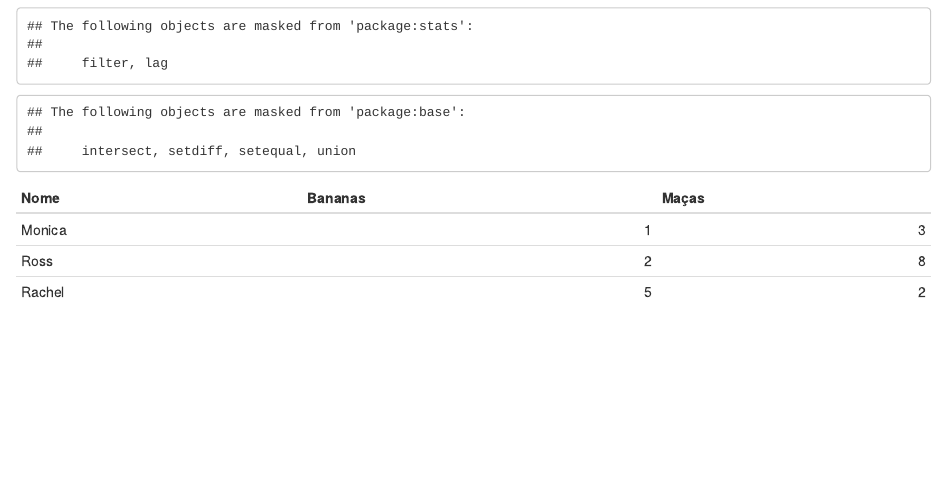
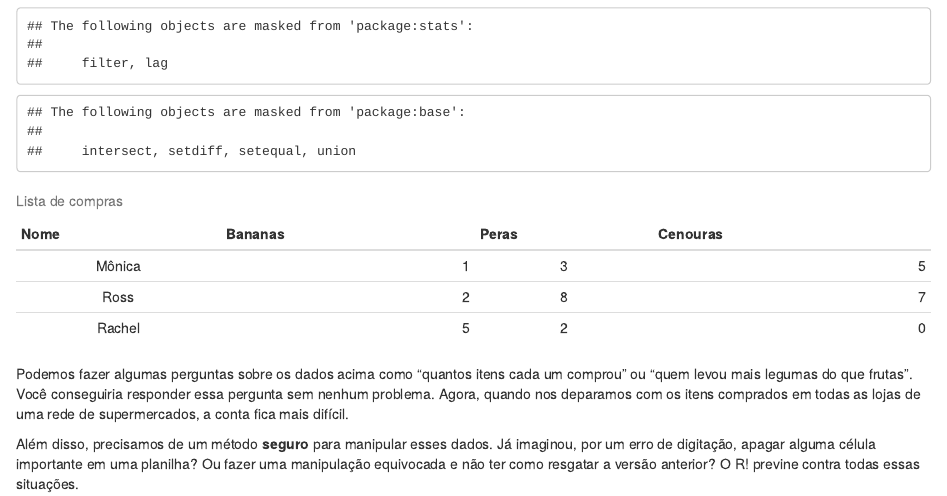
Before and after one commit to voigtjessica/curso_R_ABRAJI_28062018, an R Markdown document (introducao.rmd): the page in a window 1100 px wide, from 660 px down. Rendered offline with R 4.5, knitr and Pandoc, with nearby package versions.

Commit message:
Fiz a parte R e Rstudio

````diff
--- a/introducao.rmd
+++ b/introducao.rmd
@@ -28,14 +28,20 @@ Quando falamos que *R é uma linguagem* queremos dizer que através do R utiliza
 
 Imagine que temos uma pequena tabela com algumas informações:
 
-```{r, echo = F}
+```{r, echo=F}
 library(knitr)
 library(dplyr)
 
-df1 <- data.frame(Nome = c("Monica", "Ross", "Rachel"),
+df1 <- data.frame(Nome = c("Mônica", "Ross", "Rachel"),
                   Bananas = c(1,2,5),
-                  'Maças' = c(3, 8, 2))
-kable(df1)
+                  Peras = c(3, 8, 2),
+                  Cenouras= c(5, 7, 0))
+
+kable(df1, caption="Lista de compras",align="cr")
 
 
 ```
+
+Podemos fazer algumas perguntas sobre os dados acima como "quantos itens cada um comprou" ou "quem levou mais legumas do que frutas". Você conseguiria responder essa pergunta sem nenhum problema. Agora, quando nos deparamos com os itens comprados em todas as lojas de uma rede de supermercados, a conta fica mais difícil.
+
+Além disso, precisamos de um método **seguro** para manipular esses dados. Já imaginou, por um erro de digitação, apagar alguma célula importante em uma planilha? Ou fazer uma manipulação equivocada e não ter como resgatar a versão anterior? O R! previne contra todas essas situações.
````
